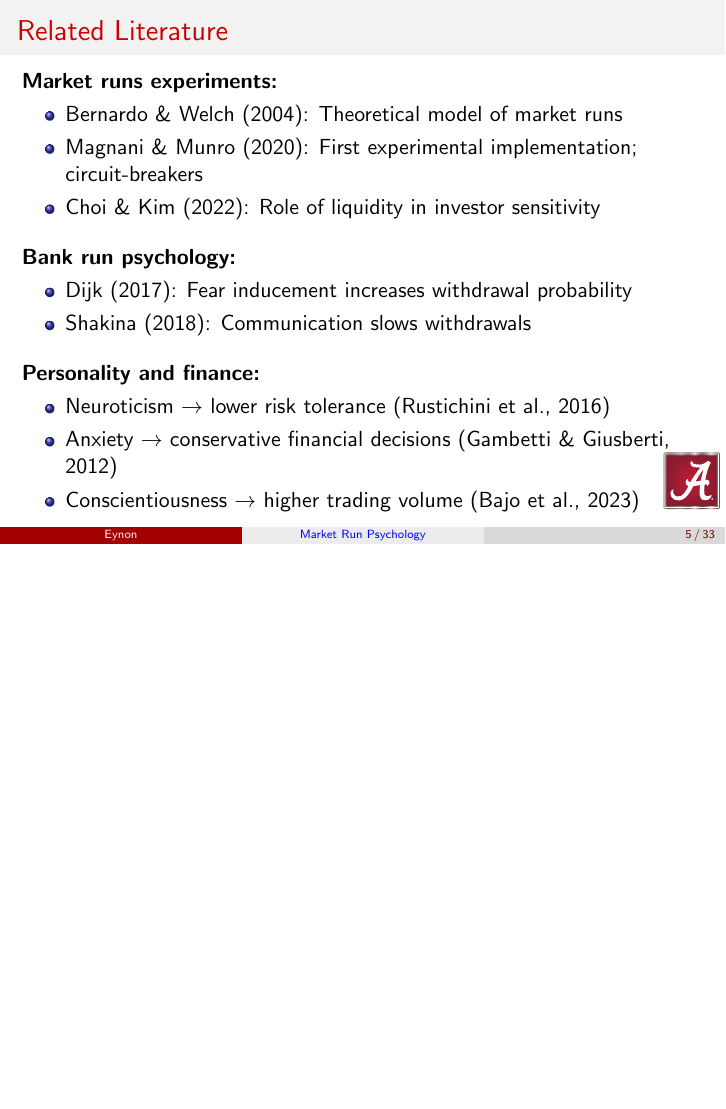
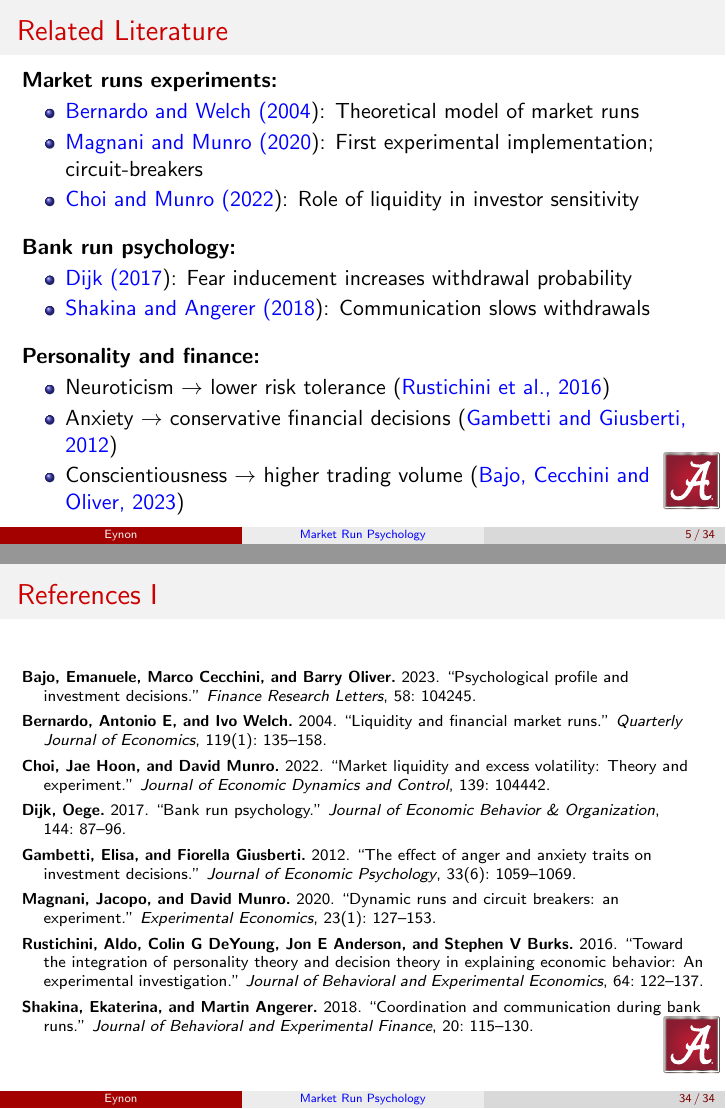
Before and after one commit to calebeynon/MarketRuns, LaTeX slides (analysis/paper/presentation.tex): page 5 of 33 before the commit and pages 5 and 34 of 34 after it, the two joined at a grey line, the shorter picture padded with empty space. Compiled offline with pdfLaTeX.

Commit message:
Add natbib references to presentation
- Replace plain-text citations with \cite{}/\citep{} commands
- Add bibliography slide using refs.bib
- Set citecolor to blue to match link styling

Co-Authored-By: Claude Opus 4.6 <noreply@anthropic.com>

```diff
--- a/analysis/paper/presentation.tex
+++ b/analysis/paper/presentation.tex
@@ -20,6 +20,7 @@
 \usepackage{comment}
 \usepackage{float}
 \usepackage{csvsimple}
+\usepackage[authoryear,round]{natbib}
 \usepackage{hyperref}
 \usepackage{threeparttable}
 \usepackage{booktabs}
@@ -37,6 +38,7 @@
     linkcolor=blue,
     filecolor=magenta,
     urlcolor=blue,
+    citecolor=blue,
 }
 
 \graphicspath{{plots/}{../output/plots/}{images/}}
@@ -119,22 +121,22 @@
 \begin{frame}{Related Literature}
 \textbf{Market runs experiments:}
 \begin{itemize}
-    \item Bernardo \& Welch (2004): Theoretical model of market runs
-    \item Magnani \& Munro (2020): First experimental implementation; circuit-breakers
-    \item Choi \& Kim (2022): Role of liquidity in investor sensitivity
+    \item \cite{bernardo2004liquidity}: Theoretical model of market runs
+    \item \cite{magnani2020dynamic}: First experimental implementation; circuit-breakers
+    \item \cite{choi2022market}: Role of liquidity in investor sensitivity
 \end{itemize}
 \vspace{0.3cm}
 \textbf{Bank run psychology:}
 \begin{itemize}
-    \item Dijk (2017): Fear inducement increases withdrawal probability
-    \item Shakina (2018): Communication slows withdrawals
+    \item \cite{dijk2017bank}: Fear inducement increases withdrawal probability
+    \item \cite{shakina2018coordination}: Communication slows withdrawals
 \end{itemize}
 \vspace{0.3cm}
 \textbf{Personality and finance:}
 \begin{itemize}
-    \item Neuroticism $\rightarrow$ lower risk tolerance (Rustichini et al., 2016)
-    \item Anxiety $\rightarrow$ conservative financial decisions (Gambetti \& Giusberti, 2012)
-    \item Conscientiousness $\rightarrow$ higher trading volume (Bajo et al., 2023)
+    \item Neuroticism $\rightarrow$ lower risk tolerance \citep{rustichini2016toward}
+    \item Anxiety $\rightarrow$ conservative financial decisions \citep{gambetti2012effect}
+    \item Conscientiousness $\rightarrow$ higher trading volume \citep{bajo2023psychological}
 \end{itemize}
 \end{frame}
 
@@ -851,4 +853,10 @@ H4: Joy & Fewer sellers & \textcolor{orange}{Mixed} \\
 \end{frame}
 
 
+\begin{frame}[allowframebreaks]{References}
+\bibliographystyle{aea}
+\scriptsize
+\bibliography{refs}
+\end{frame}
+
 \end{document}
```
Also changed, not shown: analysis/paper/presentation.tex (4 more changed lines).
